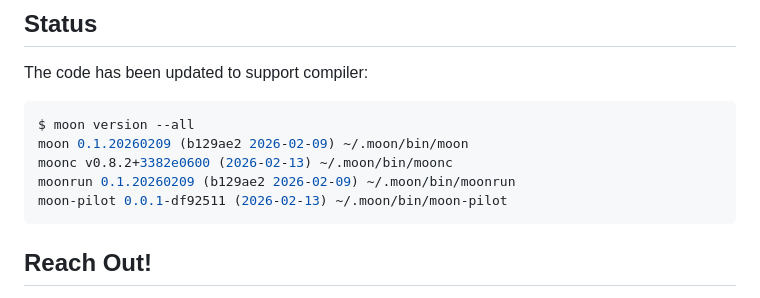
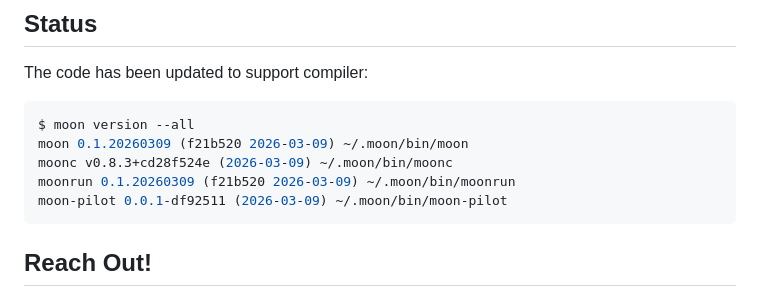
Before and after one commit to extism/moonbit-pdk, a Markdown page: README.md, the part around the change. Drawn GitHub-style.

Commit message:
Update to moonc v0.8.3+cd28f524e
Signed-off-by: Glenn Lewis <6598971+gmlewis@users.noreply.github.com>

````diff
--- a/README.md
+++ b/README.md
@@ -527,10 +527,10 @@ The code has been updated to support compiler:
 
 ```bash
 $ moon version --all
-moon 0.1.20260209 (b129ae2 2026-02-09) ~/.moon/bin/moon
-moonc v0.8.2+3382e0600 (2026-02-13) ~/.moon/bin/moonc
-moonrun 0.1.20260209 (b129ae2 2026-02-09) ~/.moon/bin/moonrun
-moon-pilot 0.0.1-df92511 (2026-02-13) ~/.moon/bin/moon-pilot
+moon 0.1.20260309 (f21b520 2026-03-09) ~/.moon/bin/moon
+moonc v0.8.3+cd28f524e (2026-03-09) ~/.moon/bin/moonc
+moonrun 0.1.20260309 (f21b520 2026-03-09) ~/.moon/bin/moonrun
+moon-pilot 0.0.1-df92511 (2026-03-09) ~/.moon/bin/moon-pilot
 ```
 
 ## Reach Out!
````
